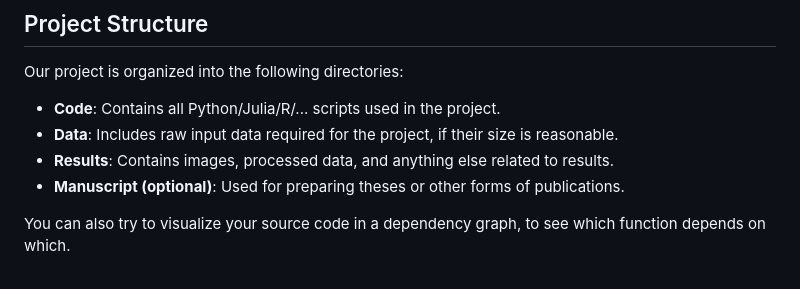
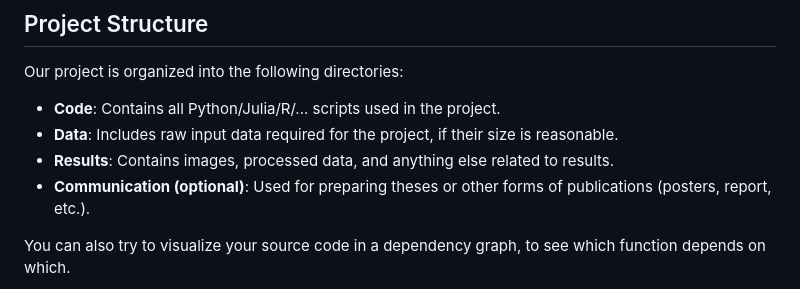
Before and after one commit to SchardtS/ProjectTemplate, a Markdown page: README.md, the part around the change. Rendered like a GitHub page.

````diff
--- a/README.md
+++ b/README.md
@@ -60,7 +60,7 @@ Our project is organized into the following directories:
 - **Code**: Contains all Python/Julia/R/... scripts used in the project.
 - **Data**: Includes raw input data required for the project, if their size is reasonable.
 - **Results**: Contains images, processed data, and anything else related to results.
-- **Manuscript (optional)**: Used for preparing theses or other forms of publications.
+- **Communication (optional)**: Used for preparing theses or other forms of publications (posters, report, etc.).
 
 You can also try to visualize your source code in a dependency graph, to see which function depends on which.
 ```mermaid
````
